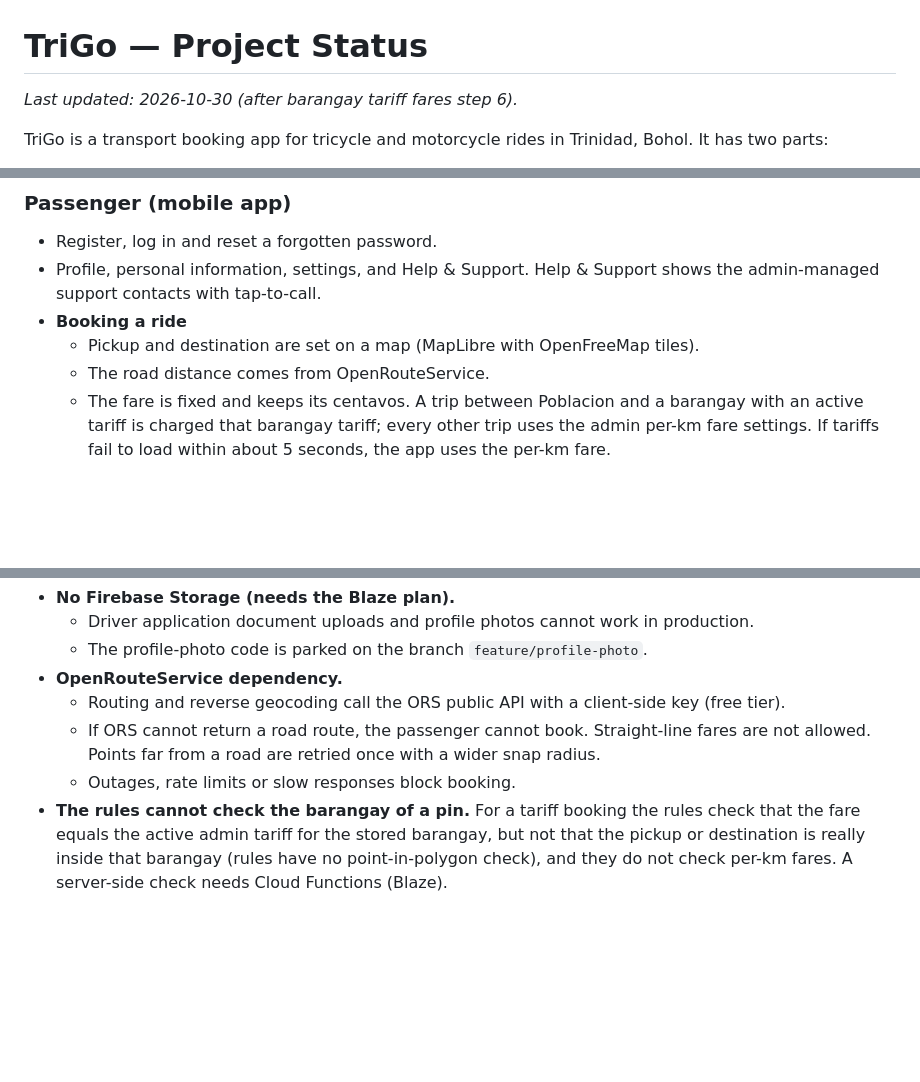
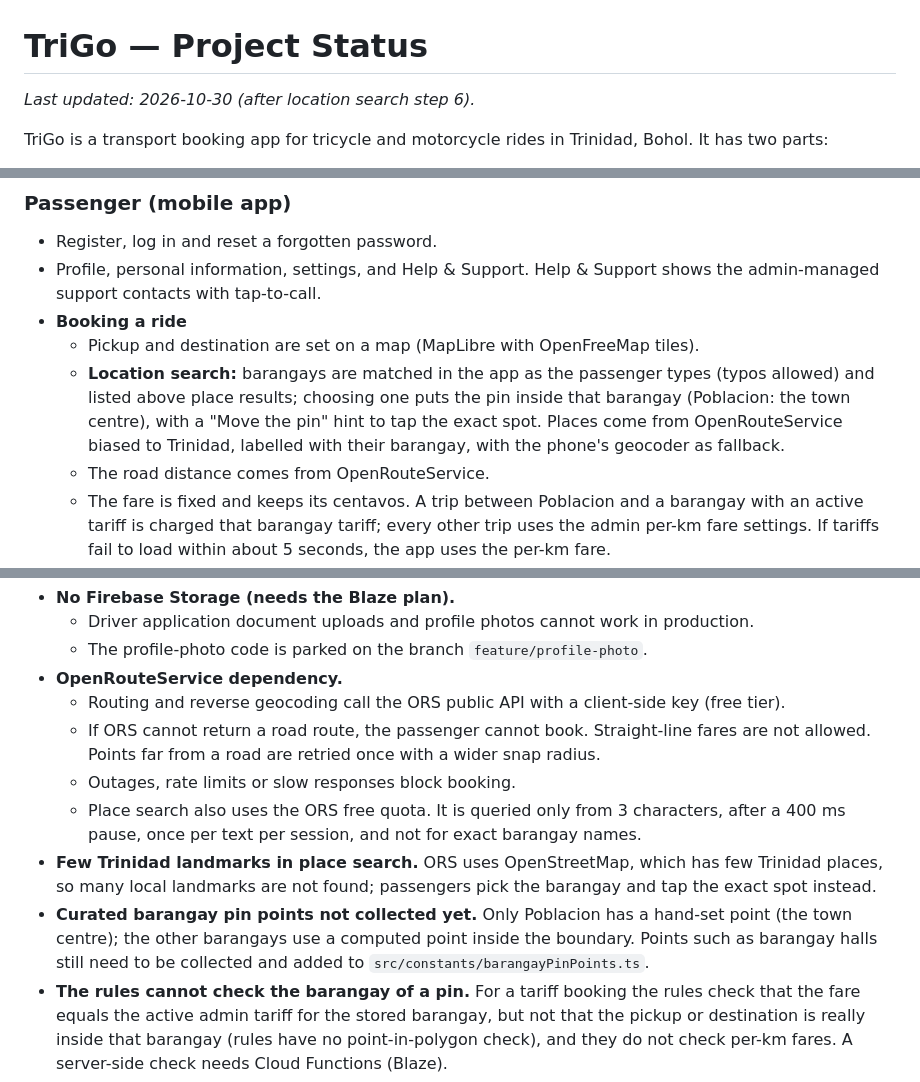
Before and after one commit to allinsjordanintong15-stack/TriGo, a Markdown page: docs/STATUS.md, 3 parts joined by grey strips. Drawn GitHub-style; blank space fills up the shorter version.

```diff
--- a/docs/STATUS.md
+++ b/docs/STATUS.md
@@ -1,6 +1,6 @@
 # TriGo — Project Status
 
-_Last updated: 2026-10-30 (after barangay tariff fares step 6)._
+_Last updated: 2026-10-30 (after location search step 6)._
 
 TriGo is a transport booking app for tricycle and motorcycle rides in Trinidad, Bohol. It
 has two parts:
@@ -24,6 +24,11 @@ things stand.
   admin-managed support contacts with tap-to-call.
 - **Booking a ride**
   - Pickup and destination are set on a map (MapLibre with OpenFreeMap tiles).
+  - **Location search:** barangays are matched in the app as the passenger types
+    (typos allowed) and listed above place results; choosing one puts the pin inside
+    that barangay (Poblacion: the town centre), with a "Move the pin" hint to tap the
+    exact spot. Places come from OpenRouteService biased to Trinidad, labelled with
+    their barangay, with the phone's geocoder as fallback.
   - The road distance comes from OpenRouteService.
   - The fare is fixed and keeps its centavos. A trip between Poblacion and a barangay
     with an active tariff is charged that barangay tariff; every other trip uses the
@@ -150,6 +155,15 @@ things stand.
   - If ORS cannot return a road route, the passenger cannot book. Straight-line fares are
     not allowed. Points far from a road are retried once with a wider snap radius.
   - Outages, rate limits or slow responses block booking.
+  - Place search also uses the ORS free quota. It is queried only from 3 characters,
+    after a 400 ms pause, once per text per session, and not for exact barangay names.
+- **Few Trinidad landmarks in place search.** ORS uses OpenStreetMap, which has few
+  Trinidad places, so many local landmarks are not found; passengers pick the barangay
+  and tap the exact spot instead.
+- **Curated barangay pin points not collected yet.** Only Poblacion has a hand-set point
+  (the town centre); the other barangays use a computed point inside the boundary.
+  Points such as barangay halls still need to be collected and added to
+  `src/constants/barangayPinPoints.ts`.
 - **The rules cannot check the barangay of a pin.** For a tariff booking the rules check
   that the fare equals the active admin tariff for the stored barangay, but not that the
   pickup or destination is really inside that barangay (rules have no point-in-polygon
```
Also changed, not shown: docs/DECISIONS.md (+4 -0 lines).
